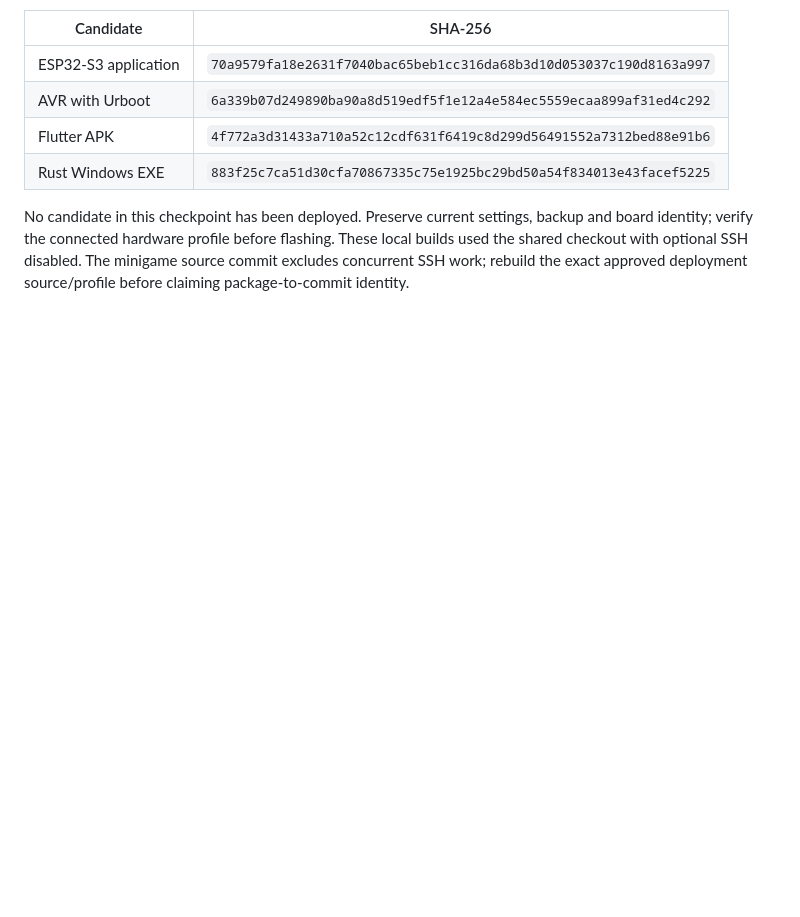
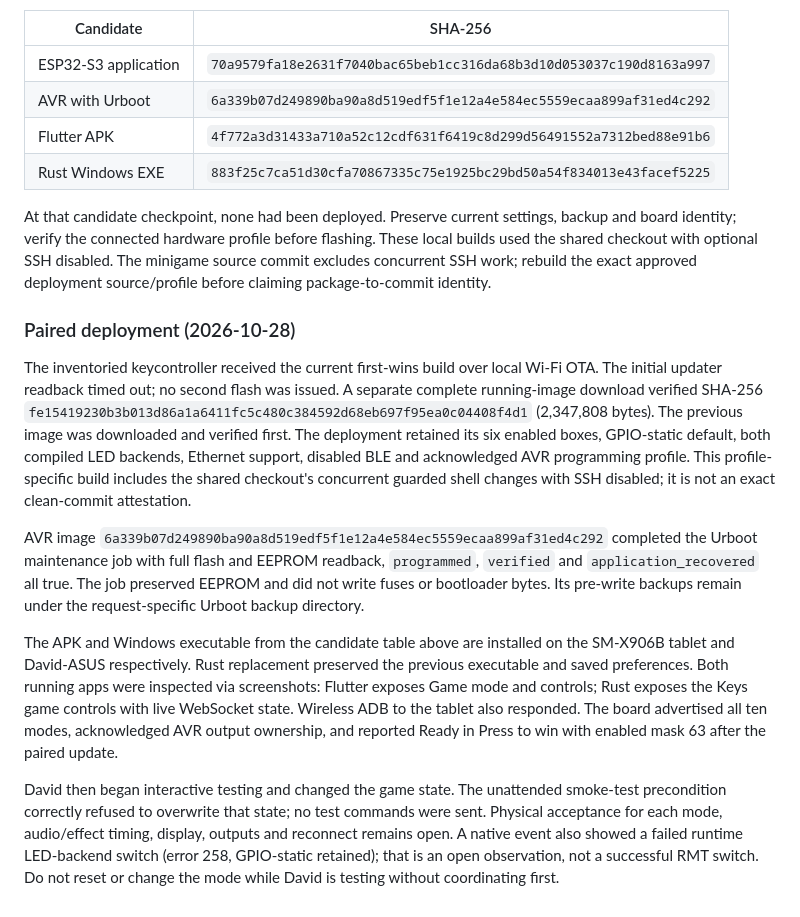
Before and after one commit to atomicdeploy/PakarController, a Markdown page: docs/KEY-MINIGAMES.md, the part around the change. Rendered like a GitHub page; blank space fills up the shorter version.

Commit message:
docs: record paired keycontroller minigame deployment

```diff
--- a/docs/KEY-MINIGAMES.md
+++ b/docs/KEY-MINIGAMES.md
@@ -90,8 +90,42 @@ This is compile-time usage, not measured runtime heap or optical/audio proof.
 | Flutter APK | `4f772a3d31433a710a52c12cdf631f6419c8d299d56491552a7312bed88e91b6` |
 | Rust Windows EXE | `883f25c7ca51d30cfa70867335c75e1925bc29bd50a54f834013e43facef5225` |
 
-No candidate in this checkpoint has been deployed. Preserve current settings,
+At that candidate checkpoint, none had been deployed. Preserve current settings,
 backup and board identity; verify the connected hardware profile before flashing.
 These local builds used the shared checkout with optional SSH disabled. The
 minigame source commit excludes concurrent SSH work; rebuild the exact approved
 deployment source/profile before claiming package-to-commit identity.
+
+### Paired deployment (2026-10-28)
+
+The inventoried keycontroller received the current first-wins build over local
+Wi-Fi OTA. The initial updater readback timed out; no second flash was issued.
+A separate complete running-image download verified SHA-256
+`fe15419230b3b013d86a1a6411fc5c480c384592d68eb697f95ea0c04408f4d1`
+(2,347,808 bytes). The previous image was downloaded and verified first. The
+deployment retained its six enabled boxes, GPIO-static default, both compiled LED
+backends, Ethernet support, disabled BLE and acknowledged AVR programming profile.
+This profile-specific build includes the shared checkout's concurrent guarded
+shell changes with SSH disabled; it is not an exact clean-commit attestation.
+
+AVR image `6a339b07d249890ba90a8d519edf5f1e12a4e584ec5559ecaa899af31ed4c292`
+completed the Urboot maintenance job with full flash and EEPROM readback,
+`programmed`, `verified` and `application_recovered` all true. The job preserved
+EEPROM and did not write fuses or bootloader bytes. Its pre-write backups remain
+under the request-specific Urboot backup directory.
+
+The APK and Windows executable from the candidate table above are installed on
+the SM-X906B tablet and David-ASUS respectively. Rust replacement preserved the
+previous executable and saved preferences. Both running apps were inspected via
+screenshots: Flutter exposes Game mode and controls; Rust exposes the Keys game
+controls with live WebSocket state. Wireless ADB to the tablet also responded.
+The board advertised all ten modes, acknowledged AVR output ownership, and
+reported Ready in Press to win with enabled mask 63 after the paired update.
+
+David then began interactive testing and changed the game state. The unattended
+smoke-test precondition correctly refused to overwrite that state; no test
+commands were sent. Physical acceptance for each mode, audio/effect timing,
+display, outputs and reconnect remains open. A native event also showed a failed
+runtime LED-backend switch (error 258, GPIO-static retained); that is an open
+observation, not a successful RMT switch. Do not reset or change the mode while
+David is testing without coordinating first.
```
